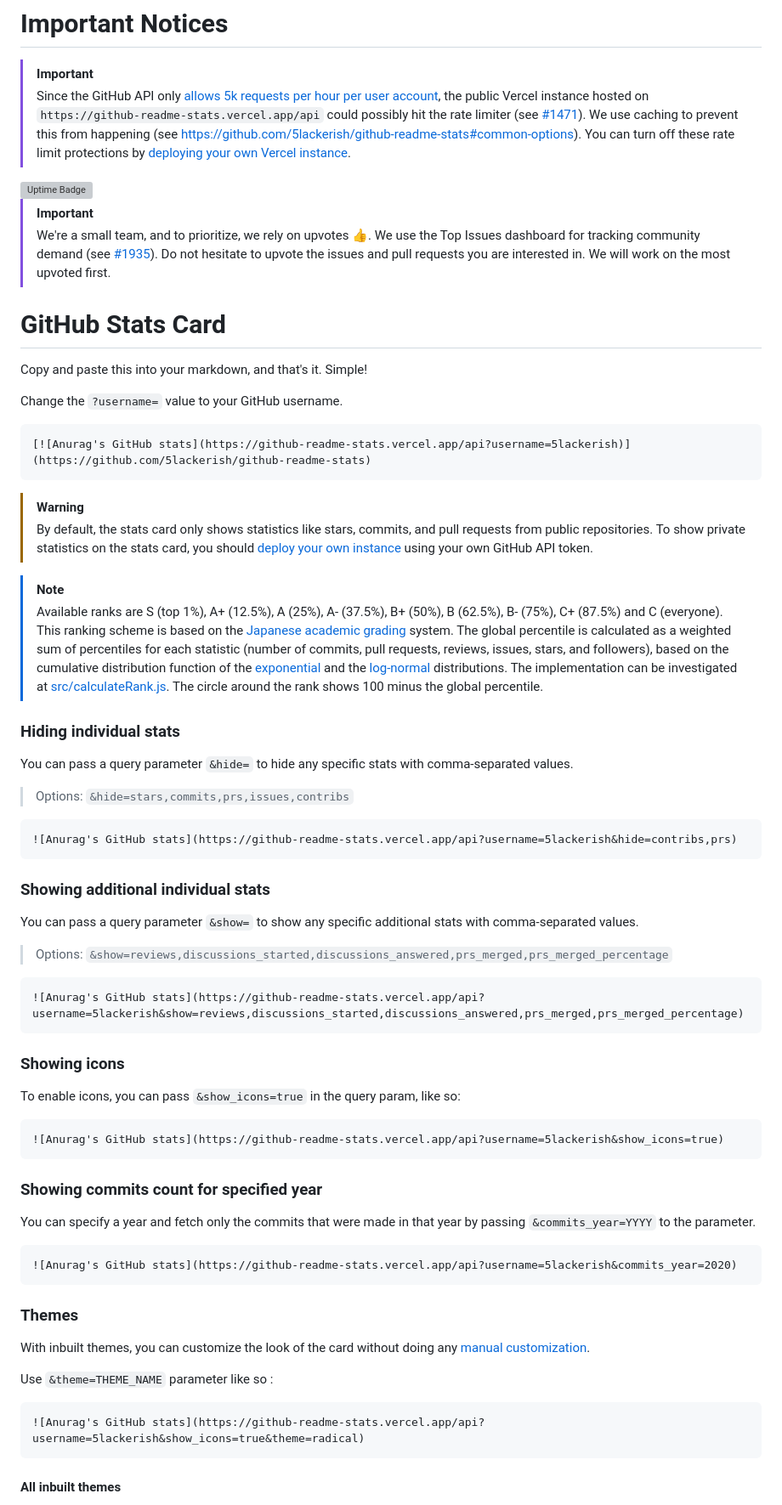
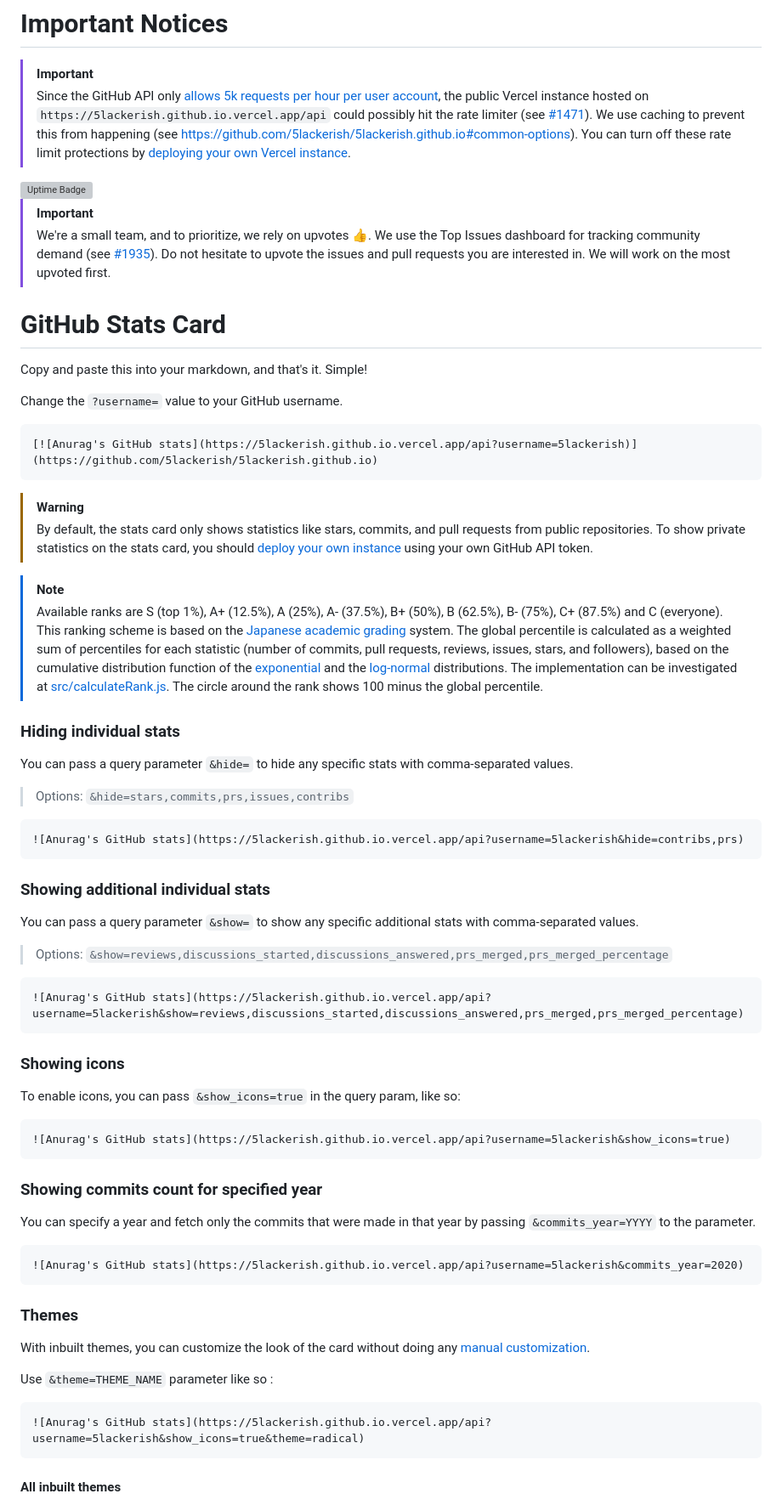
Before and after one commit to 5lackerish/5lackerish.github.io, a Markdown page: README.md, the part around one of its changes. Shown at 85% size. Rendered like a GitHub page; grey boxes are pictures that could not be loaded.

````diff
--- a/README.md
+++ b/README.md
@@ -113,5 +113,5 @@
 # Important Notices <!-- omit in toc -->
 
 > [!IMPORTANT]
-> Since the GitHub API only [allows 5k requests per hour per user account](https://docs.github.com/en/graphql/overview/resource-limitations), the public Vercel instance hosted on `https://github-readme-stats.vercel.app/api` could possibly hit the rate limiter (see [#1471](https://github.com/5lackerish/github-readme-stats/issues/1471)). We use caching to prevent this from happening (see https://github.com/5lackerish/github-readme-stats#common-options). You can turn off these rate limit protections by [deploying your own Vercel instance](#deploy-on-your-own).
+> Since the GitHub API only [allows 5k requests per hour per user account](https://docs.github.com/en/graphql/overview/resource-limitations), the public Vercel instance hosted on `https://5lackerish.github.io.vercel.app/api` could possibly hit the rate limiter (see [#1471](https://github.com/5lackerish/5lackerish.github.io/issues/1471)). We use caching to prevent this from happening (see https://github.com/5lackerish/5lackerish.github.io#common-options). You can turn off these rate limit protections by [deploying your own Vercel instance](#deploy-on-your-own).
 
@@ -127,7 +127,7 @@ Copy and paste this into your markdown, and that's it. Simple!
 Change the `?username=` value to your GitHub username.
 
 ```md
-[![Anurag's GitHub stats](https://github-readme-stats.vercel.app/api?username=5lackerish)](https://github.com/5lackerish/github-readme-stats)
+[![Anurag's GitHub stats](https://5lackerish.github.io.vercel.app/api?username=5lackerish)](https://github.com/5lackerish/5lackerish.github.io)
 ```
 
 > [!WARNING]
@@ -143,7 +143,7 @@ You can pass a query parameter `&hide=` to hide any specific stats with comma-se
 > Options: `&hide=stars,commits,prs,issues,contribs`
 
 ```md
-![Anurag's GitHub stats](https://github-readme-stats.vercel.app/api?username=5lackerish&hide=contribs,prs)
+![Anurag's GitHub stats](https://5lackerish.github.io.vercel.app/api?username=5lackerish&hide=contribs,prs)
 ```
 
 ### Showing additional individual stats
@@ -153,7 +153,7 @@ You can pass a query parameter `&show=` to show any specific additional stats wi
 > Options: `&show=reviews,discussions_started,discussions_answered,prs_merged,prs_merged_percentage`
 
 ```md
-![Anurag's GitHub stats](https://github-readme-stats.vercel.app/api?username=5lackerish&show=reviews,discussions_started,discussions_answered,prs_merged,prs_merged_percentage)
+![Anurag's GitHub stats](https://5lackerish.github.io.vercel.app/api?username=5lackerish&show=reviews,discussions_started,discussions_answered,prs_merged,prs_merged_percentage)
 ```
 
 ### Showing icons
@@ -161,7 +161,7 @@ You can pass a query parameter `&show=` to show any specific additional stats wi
 To enable icons, you can pass `&show_icons=true` in the query param, like so:
 
 ```md
-![Anurag's GitHub stats](https://github-readme-stats.vercel.app/api?username=5lackerish&show_icons=true)
+![Anurag's GitHub stats](https://5lackerish.github.io.vercel.app/api?username=5lackerish&show_icons=true)
 ```
 
 ### Showing commits count for specified year
@@ -169,7 +169,7 @@ To enable icons, you can pass `&show_icons=true` in the query param, like so:
 You can specify a year and fetch only the commits that were made in that year by passing `&commits_year=YYYY` to the parameter.
 
 ```md
-![Anurag's GitHub stats](https://github-readme-stats.vercel.app/api?username=5lackerish&commits_year=2020)
+![Anurag's GitHub stats](https://5lackerish.github.io.vercel.app/api?username=5lackerish&commits_year=2020)
 ```
 
 ### Themes
@@ -179,7 +179,7 @@ With inbuilt themes, you can customize the look of the card without doing any [m
 Use `&theme=THEME_NAME` parameter like so :
 
 ```md
-![Anurag's GitHub stats](https://github-readme-stats.vercel.app/api?username=5lackerish&show_icons=true&theme=radical)
+![Anurag's GitHub stats](https://5lackerish.github.io.vercel.app/api?username=5lackerish&show_icons=true&theme=radical)
 ```
 
 #### All inbuilt themes
````
Also changed, not shown: other parts of README.md (+105 -105 lines).
